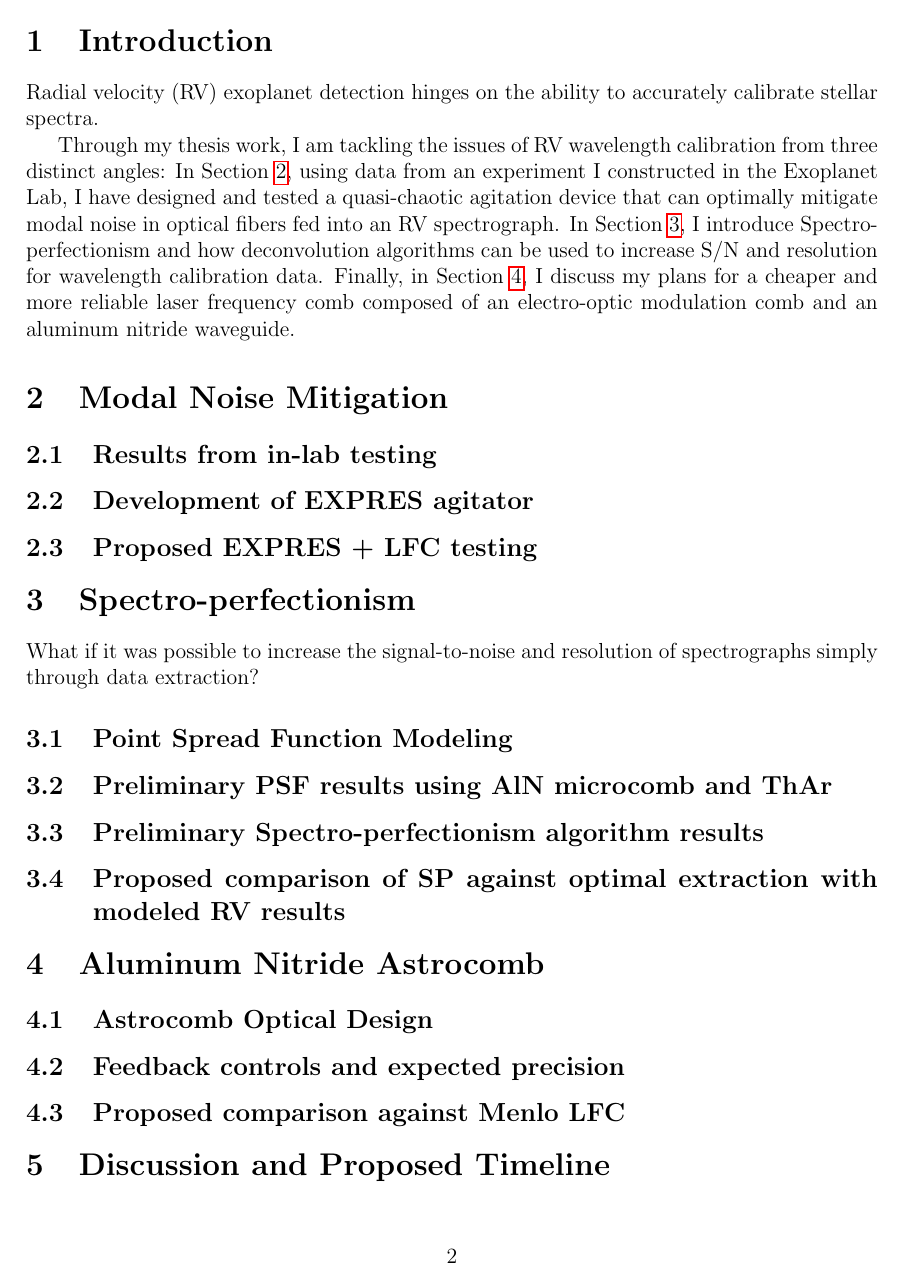
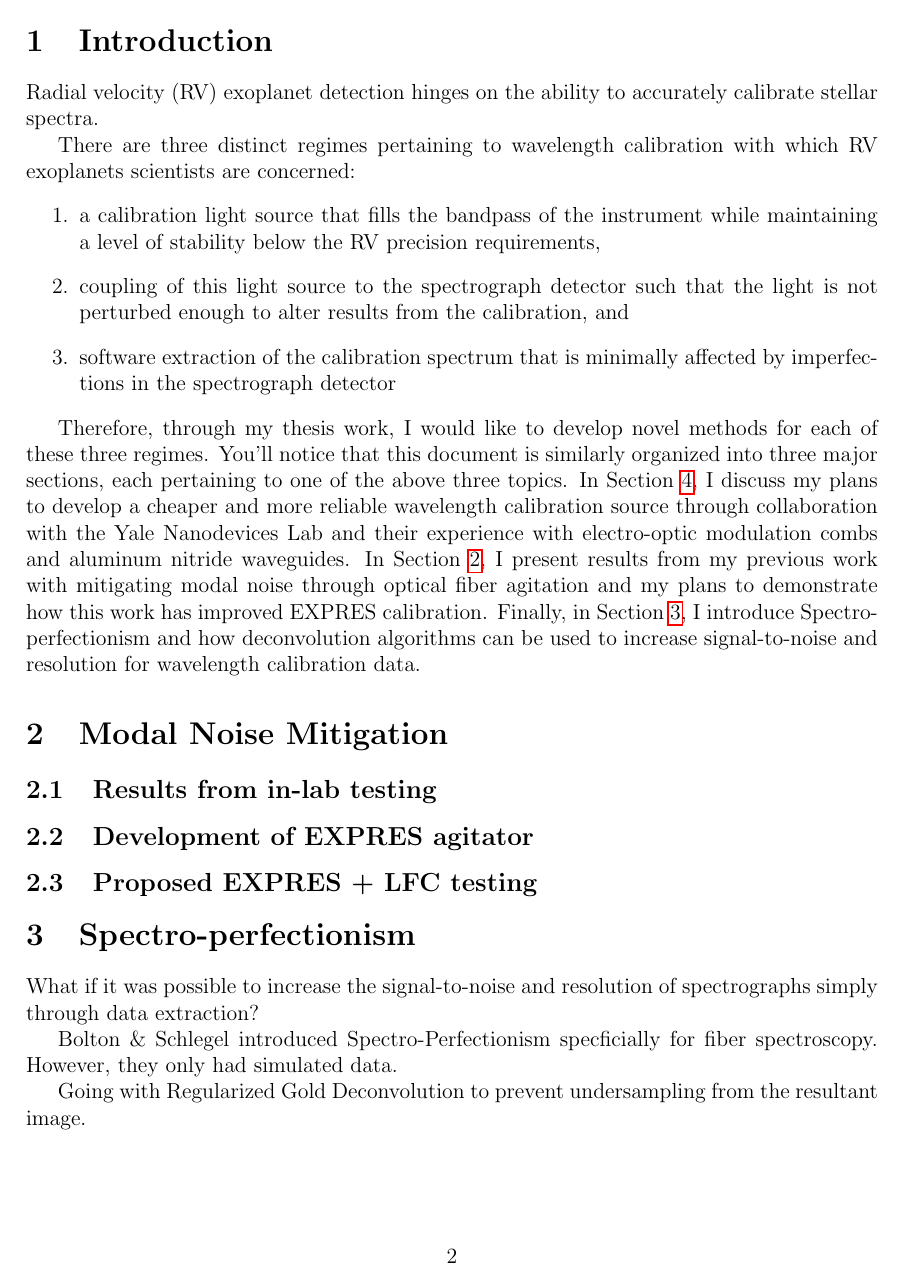
Before and after one commit to rpetersburg/thesis_prospectus, a LaTeX thesis (thesis_prospectus.tex): page 2 of 3 before the commit and page 2 of 5 after it. Compiled offline with pdfLaTeX.

Commit message:
brief descriptions within each section

```diff
--- a/thesis_prospectus.tex
+++ b/thesis_prospectus.tex
@@ -10,7 +10,7 @@
 
 \author{Ryan Petersburg\\ Department of Physics, Yale University
 \and Thesis Advisor: Professor Debra A. Fischer}
-\date{August 15, 2018}
+\date{August 2018}
 
 \begin{document}
 
@@ -28,7 +28,15 @@ Wavelength calibration is naturally a necessary step in spectroscopic measuremen
 
 Radial velocity (RV) exoplanet detection hinges on the ability to accurately calibrate stellar spectra.
 
-Through my thesis work, I am tackling the issues of RV wavelength calibration from three distinct angles: In Section \ref{sec:modal_noise}, using data from an experiment I constructed in the Exoplanet Lab, I have designed and tested a quasi-chaotic agitation device that can optimally mitigate modal noise in optical fibers fed into an RV spectrograph. In Section \ref{sec:spec_perf}, I introduce Spectro-perfectionism and how deconvolution algorithms can be used to increase S/N and resolution for wavelength calibration data. Finally, in Section \ref{sec:astrocomb}, I discuss my plans for a cheaper and more reliable laser frequency comb composed of an electro-optic modulation comb and an aluminum nitride waveguide.
+There are three distinct regimes pertaining to wavelength calibration with which RV exoplanets scientists are concerned:
+\begin{enumerate}
+    \item a calibration light source that fills the bandpass of the instrument while maintaining a level of stability below the RV precision requirements,
+    \item coupling of this light source to the spectrograph detector such that the light is not perturbed enough to alter results from the calibration, and
+    \item software extraction of the calibration spectrum that is minimally affected by imperfections in the spectrograph detector
+\end{enumerate}
+
+Therefore, through my thesis work, I would like to develop novel methods for each of these three regimes. You'll notice that this document is similarly organized into three major sections, each pertaining to one of the above three topics. In Section \ref{sec:astrocomb}, I discuss my plans to develop a cheaper and more reliable wavelength calibration source through collaboration with the Yale Nanodevices Lab and their experience with electro-optic modulation combs and aluminum nitride waveguides. In Section \ref{sec:modal_noise}, I present results from my previous work with mitigating modal noise through optical fiber agitation and my plans to demonstrate how this work has improved EXPRES calibration. Finally, in Section \ref{sec:spec_perf}, I introduce Spectro-perfectionism and how deconvolution algorithms can be used to increase signal-to-noise and resolution for wavelength calibration data.
+
 
 \section{Modal Noise Mitigation}
 \label{sec:modal_noise}
@@ -46,3 +54,6 @@ Through my thesis work, I am tackling the issues of RV wavelength calibration fr
 
 What if it was possible to increase the signal-to-noise and resolution of spectrographs simply through data extraction?
 
+Bolton \& Schlegel introduced Spectro-Perfectionism specficially for fiber spectroscopy. However, they only had simulated data.
+
+Going with Regularized Gold Deconvolution to prevent undersampling from the resultant image.
```
Also changed, not shown: thesis_prospectus.tex (33 more changed lines).
